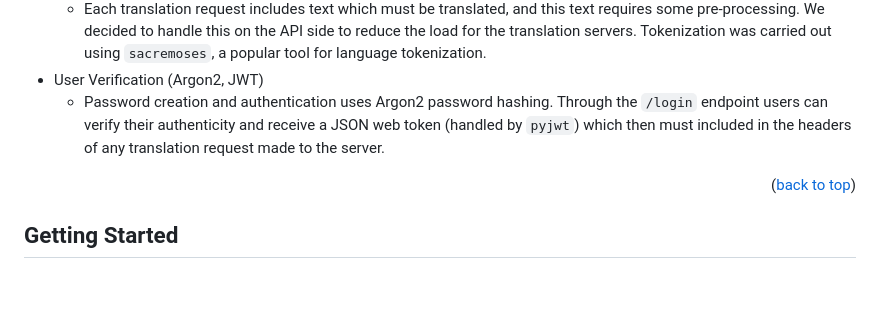
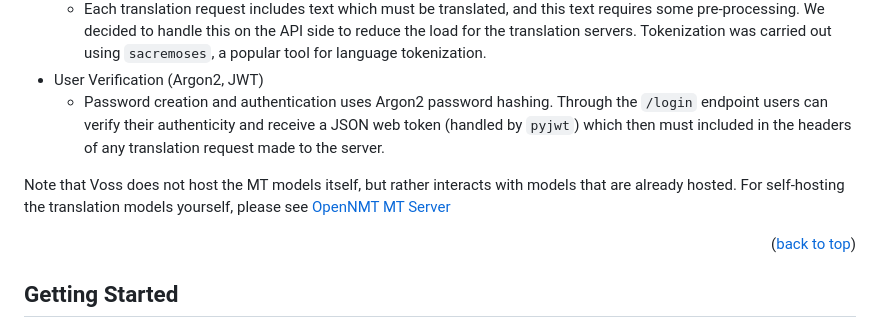
Before and after one commit to DanielGall500/Aniela, a Markdown page: README.md, the part around the change. Rendered like a GitHub page; blank space fills up the shorter version.

````diff
--- a/README.md
+++ b/README.md
@@ -111,6 +111,7 @@ The project is built using Python 3.10 and FastAPI, an asynchronous framework fo
 * User Verification (Argon2, JWT)
     * Password creation and authentication uses Argon2 password hashing. Through the ```/login``` endpoint users can verify their authenticity and receive a JSON web token (handled by ```pyjwt```) which then must included in the headers of any translation request made to the server.
 
+Note that Voss does not host the MT models itself, but rather interacts with models that are already hosted. For self-hosting the translation models yourself, please see [OpenNMT MT Server](https://github.com/DanielGall500/OpenNMT-MT-server)
 <!-- * [![FastAPI]][FastAPI-url] -->
 
 <p align="right">(<a href="#readme-top">back to top</a>)</p>
````
